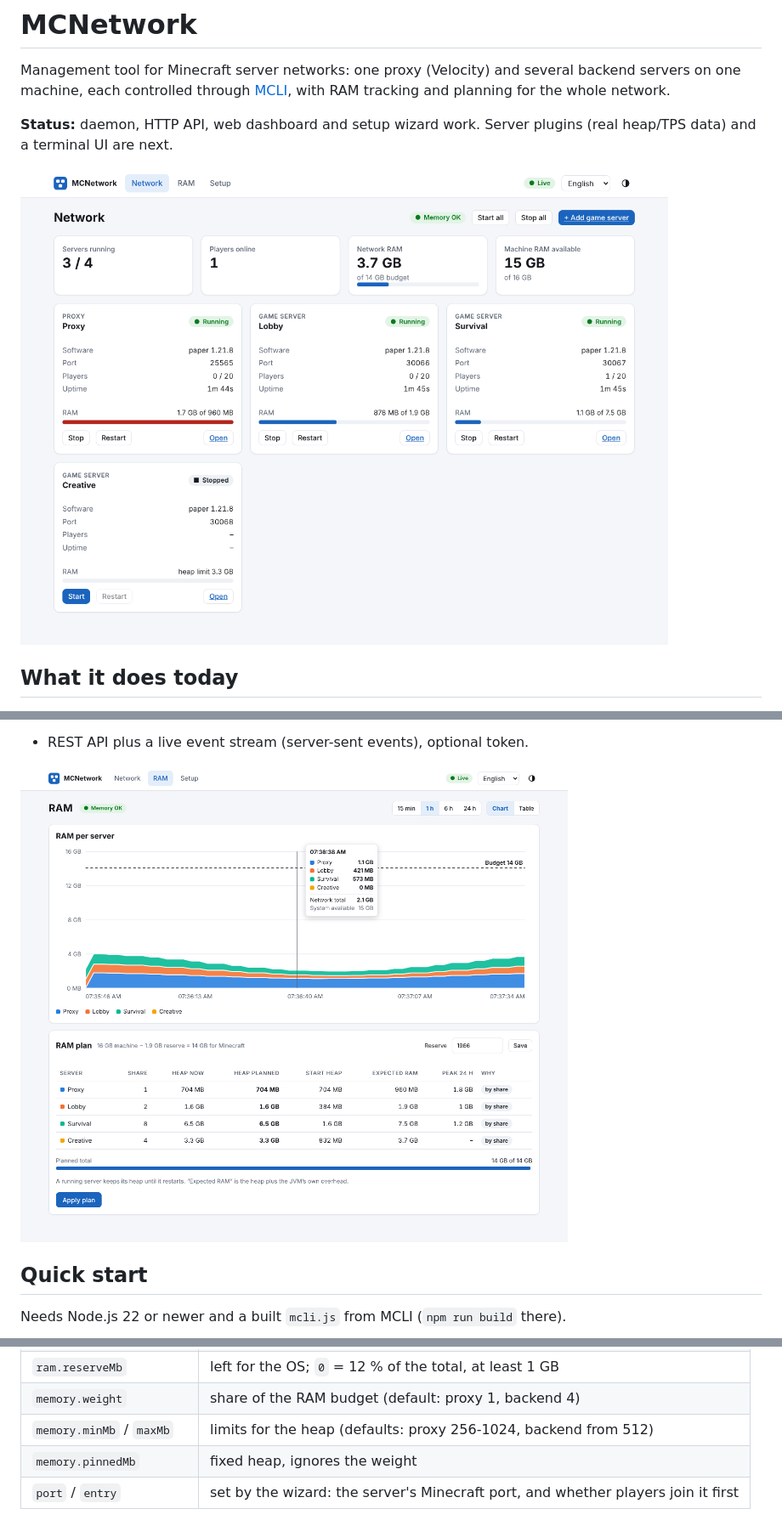
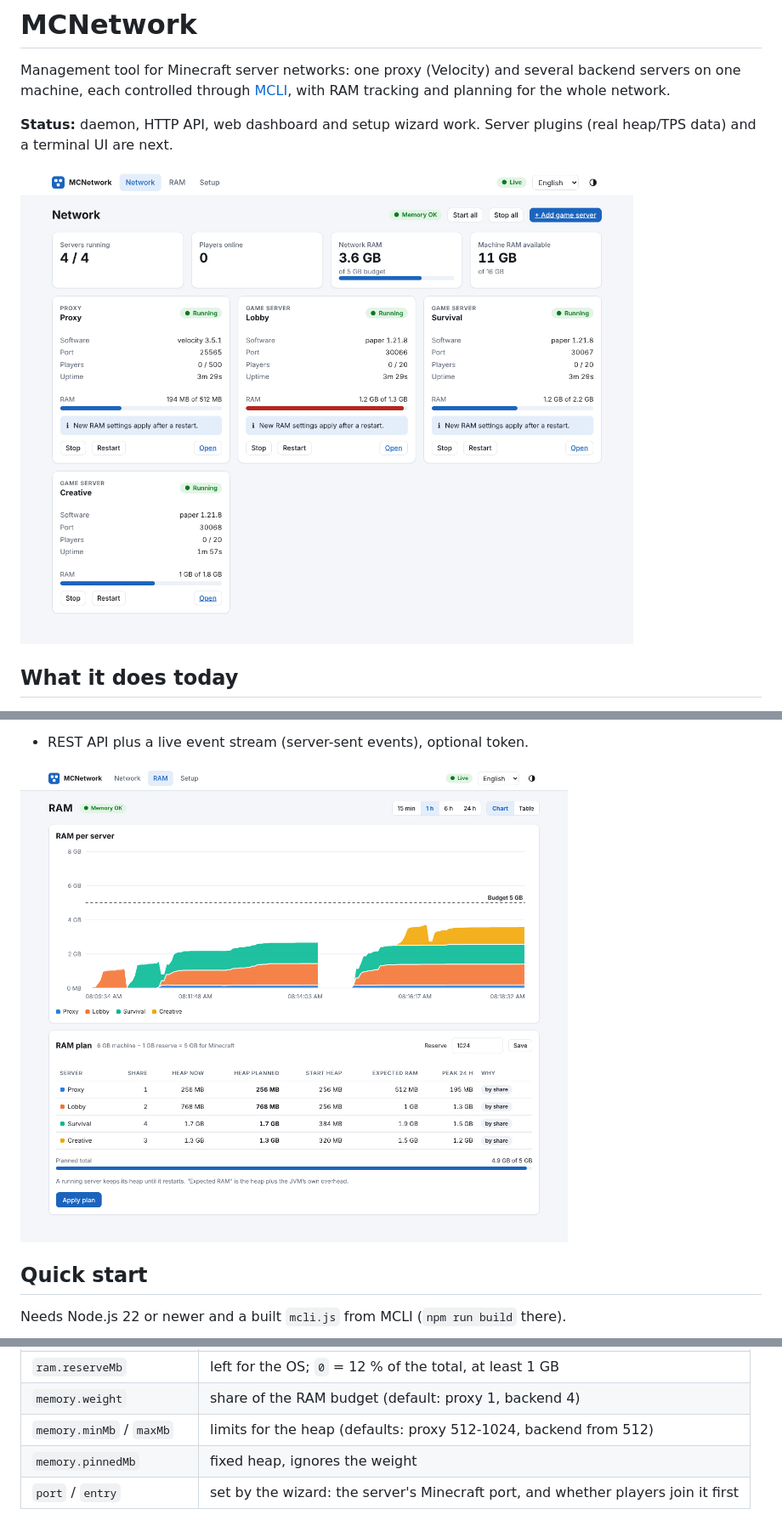
Before and after one commit to F02K/MCNetwork, a Markdown page: README.md, 3 parts joined by grey strips. Shown at 85% size. GitHub-like rendering; pictures changed too: docs/img/overview.png, docs/img/ram.png.

```diff
--- a/README.md
+++ b/README.md
@@ -69,7 +69,7 @@ Every server lives in `data/servers/<id>/`. Removing a server from the network n
 | `ram.totalMb` | RAM MCNetwork may plan with; `0` = detect (container limit or physical RAM) |
 | `ram.reserveMb` | left for the OS; `0` = 12 % of the total, at least 1 GB |
 | `memory.weight` | share of the RAM budget (default: proxy 1, backend 4) |
-| `memory.minMb` / `maxMb` | limits for the heap (defaults: proxy 256-1024, backend from 512) |
+| `memory.minMb` / `maxMb` | limits for the heap (defaults: proxy 512-1024, backend from 512) |
 | `memory.pinnedMb` | fixed heap, ignores the weight |
 | `port` / `entry` | set by the wizard: the server's Minecraft port, and whether players join it first |
 
```
Also changed, not shown: other parts of README.md (+5 -1 lines), docs/ARCHITECTURE.md (+1 -1 lines), docs/E2E.md (added, +18 -0 lines), 5 other files.
